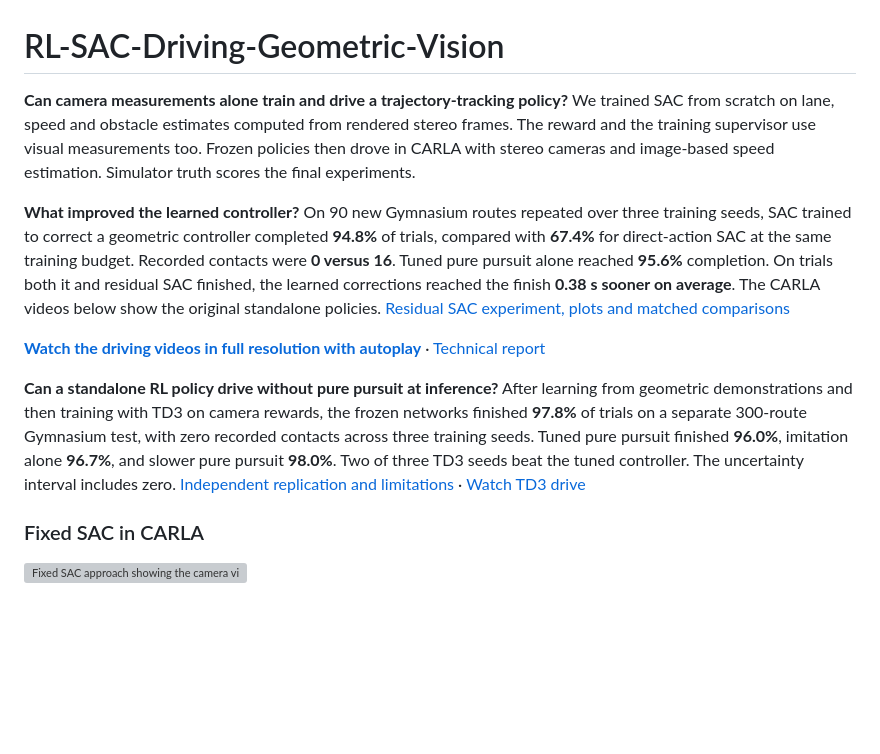
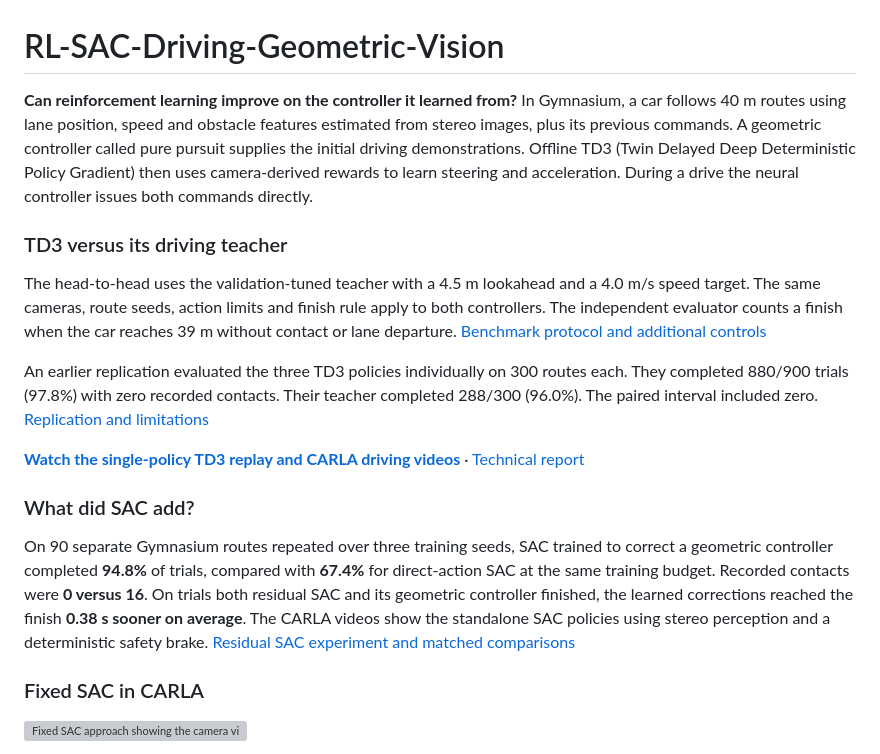
Before and after one commit to Nandhini1github/RL-SAC-Driving-Geometric-Vision, a Markdown page: README.md, the part around the change. Drawn GitHub-style; blank space fills up the shorter version; grey boxes are pictures that could not be loaded.

Commit message:
Use the demonstration teacher as the sole TD3 geometric baseline

```diff
--- a/README.md
+++ b/README.md
@@ -1,12 +1,18 @@
 # RL-SAC-Driving-Geometric-Vision
 
-**Can camera measurements alone train and drive a trajectory-tracking policy?** We trained SAC from scratch on lane, speed and obstacle estimates computed from rendered stereo frames. The reward and the training supervisor use visual measurements too. Frozen policies then drove in CARLA with stereo cameras and image-based speed estimation. Simulator truth scores the final experiments.
+**Can reinforcement learning improve on the controller it learned from?** In Gymnasium, a car follows 40 m routes using lane position, speed and obstacle features estimated from stereo images, plus its previous commands. A geometric controller called pure pursuit supplies the initial driving demonstrations. Offline TD3 (Twin Delayed Deep Deterministic Policy Gradient) then uses camera-derived rewards to learn steering and acceleration. During a drive the neural controller issues both commands directly.
 
-**What improved the learned controller?** On 90 new Gymnasium routes repeated over three training seeds, SAC trained to correct a geometric controller completed **94.8%** of trials, compared with **67.4%** for direct-action SAC at the same training budget. Recorded contacts were **0 versus 16**. Tuned pure pursuit alone reached **95.6%** completion. On trials both it and residual SAC finished, the learned corrections reached the finish **0.38 s sooner on average**. The CARLA videos below show the original standalone policies. [Residual SAC experiment, plots and matched comparisons](docs/residual-experiment.md)
+### TD3 versus its driving teacher
 
-**[Watch the driving videos in full resolution with autoplay](https://nandhini1github.github.io/RL-SAC-Driving-Geometric-Vision/)** · [Technical report](docs/technical-report.md)
+The head-to-head uses the validation-tuned teacher with a 4.5 m lookahead and a 4.0 m/s speed target. The same cameras, route seeds, action limits and finish rule apply to both controllers. The independent evaluator counts a finish when the car reaches 39 m without contact or lane departure. [Benchmark protocol and additional controls](docs/td3-committee.md)
 
-**Can a standalone RL policy drive without pure pursuit at inference?** After learning from geometric demonstrations and then training with TD3 on camera rewards, the frozen networks finished **97.8%** of trials on a separate 300-route Gymnasium test, with zero recorded contacts across three training seeds. Tuned pure pursuit finished **96.0%**, imitation alone **96.7%**, and slower pure pursuit **98.0%**. Two of three TD3 seeds beat the tuned controller. The uncertainty interval includes zero. [Independent replication and limitations](docs/td3-experiment.md) · [Watch TD3 drive](https://nandhini1github.github.io/RL-SAC-Driving-Geometric-Vision/#td3)
+An earlier replication evaluated the three TD3 policies individually on 300 routes each. They completed 880/900 trials (97.8%) with zero recorded contacts. Their teacher completed 288/300 (96.0%). The paired interval included zero. [Replication and limitations](docs/td3-experiment.md)
+
+**[Watch the single-policy TD3 replay and CARLA driving videos](https://nandhini1github.github.io/RL-SAC-Driving-Geometric-Vision/#td3)** · [Technical report](docs/technical-report.md)
+
+### What did SAC add?
+
+On 90 separate Gymnasium routes repeated over three training seeds, SAC trained to correct a geometric controller completed **94.8%** of trials, compared with **67.4%** for direct-action SAC at the same training budget. Recorded contacts were **0 versus 16**. On trials both residual SAC and its geometric controller finished, the learned corrections reached the finish **0.38 s sooner on average**. The CARLA videos show the standalone SAC policies using stereo perception and a deterministic safety brake. [Residual SAC experiment and matched comparisons](docs/residual-experiment.md)
 
 ### Fixed SAC in CARLA
 
```
Also changed, not shown: docs/td3-committee.md (+16 -5 lines), docs/td3-experiment.md (+3 -4 lines), results/td3/confirmation/paired.png, 6 other files.
